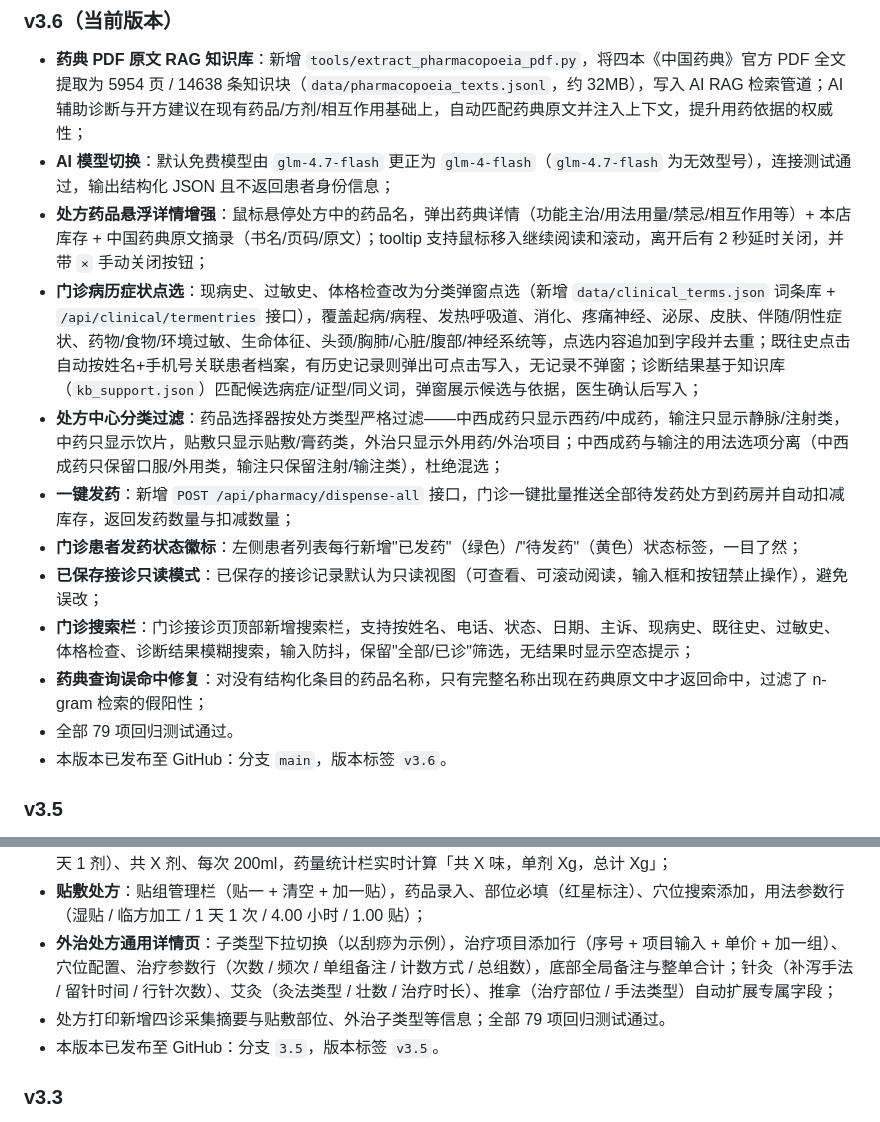
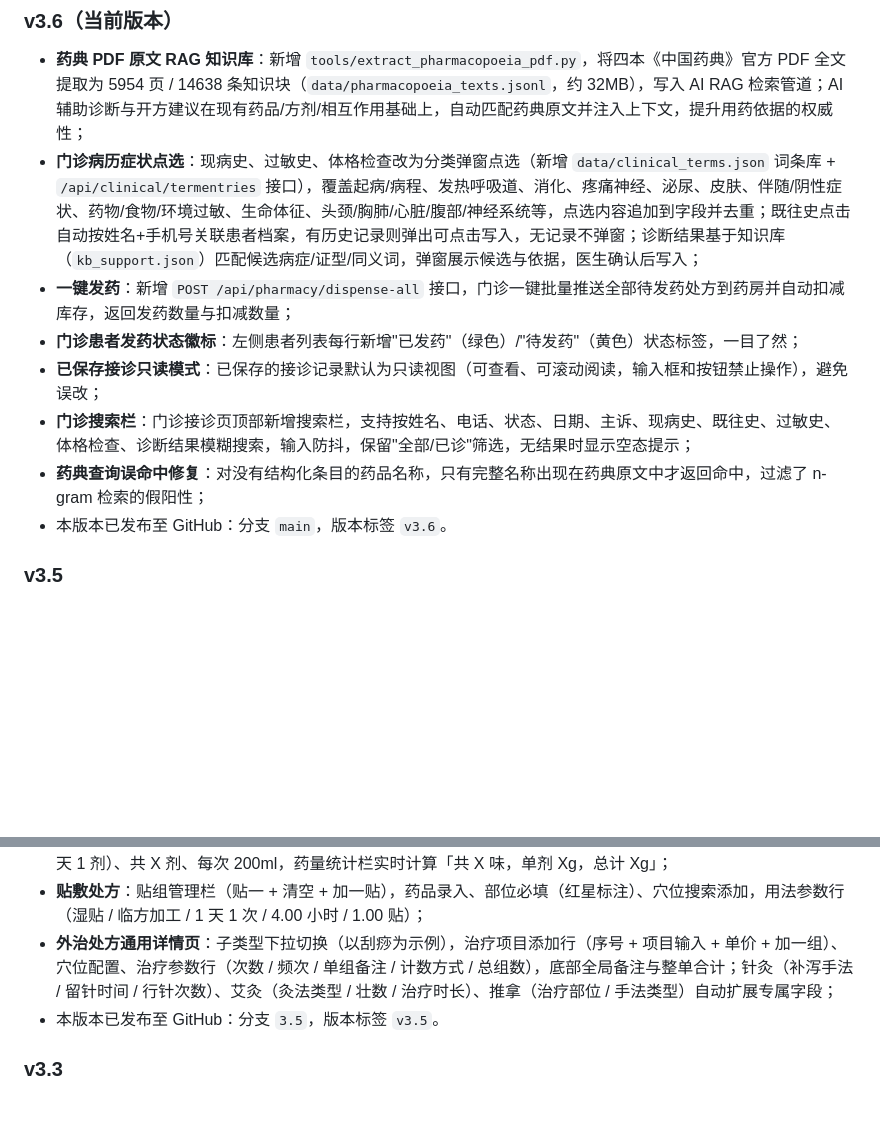
Before and after one commit to wolongHyy/Yukang-Smart-Cloud-Clinic-Platform, a Markdown page: README.md, 2 parts joined by grey strips. Rendered like a GitHub page; blank space fills up the shorter version.

```diff
--- a/README.md
+++ b/README.md
@@ -107,16 +107,12 @@ npm start
 ### v3.6（当前版本）
 
 - **药典 PDF 原文 RAG 知识库**：新增 `tools/extract_pharmacopoeia_pdf.py`，将四本《中国药典》官方 PDF 全文提取为 5954 页 / 14638 条知识块（`data/pharmacopoeia_texts.jsonl`，约 32MB），写入 AI RAG 检索管道；AI 辅助诊断与开方建议在现有药品/方剂/相互作用基础上，自动匹配药典原文并注入上下文，提升用药依据的权威性；
-- **AI 模型切换**：默认免费模型由 `glm-4.7-flash` 更正为 `glm-4-flash`（`glm-4.7-flash` 为无效型号），连接测试通过，输出结构化 JSON 且不返回患者身份信息；
-- **处方药品悬浮详情增强**：鼠标悬停处方中的药品名，弹出药典详情（功能主治/用法用量/禁忌/相互作用等）+ 本店库存 + 中国药典原文摘录（书名/页码/原文）；tooltip 支持鼠标移入继续阅读和滚动，离开后有 2 秒延时关闭，并带 `×` 手动关闭按钮；
 - **门诊病历症状点选**：现病史、过敏史、体格检查改为分类弹窗点选（新增 `data/clinical_terms.json` 词条库 + `/api/clinical/termentries` 接口），覆盖起病/病程、发热呼吸道、消化、疼痛神经、泌尿、皮肤、伴随/阴性症状、药物/食物/环境过敏、生命体征、头颈/胸肺/心脏/腹部/神经系统等，点选内容追加到字段并去重；既往史点击自动按姓名+手机号关联患者档案，有历史记录则弹出可点击写入，无记录不弹窗；诊断结果基于知识库（`kb_support.json`）匹配候选病症/证型/同义词，弹窗展示候选与依据，医生确认后写入；
-- **处方中心分类过滤**：药品选择器按处方类型严格过滤——中西成药只显示西药/中成药，输注只显示静脉/注射类，中药只显示饮片，贴敷只显示贴敷/膏药类，外治只显示外用药/外治项目；中西成药与输注的用法选项分离（中西成药只保留口服/外用类，输注只保留注射/输注类），杜绝混选；
 - **一键发药**：新增 `POST /api/pharmacy/dispense-all` 接口，门诊一键批量推送全部待发药处方到药房并自动扣减库存，返回发药数量与扣减数量；
 - **门诊患者发药状态徽标**：左侧患者列表每行新增"已发药"（绿色）/"待发药"（黄色）状态标签，一目了然；
 - **已保存接诊只读模式**：已保存的接诊记录默认为只读视图（可查看、可滚动阅读，输入框和按钮禁止操作），避免误改；
 - **门诊搜索栏**：门诊接诊页顶部新增搜索栏，支持按姓名、电话、状态、日期、主诉、现病史、既往史、过敏史、体格检查、诊断结果模糊搜索，输入防抖，保留"全部/已诊"筛选，无结果时显示空态提示；
 - **药典查询误命中修复**：对没有结构化条目的药品名称，只有完整名称出现在药典原文中才返回命中，过滤了 n-gram 检索的假阳性；
-- 全部 79 项回归测试通过。
 - 本版本已发布至 GitHub：分支 `main`，版本标签 `v3.6`。
 
 ### v3.5
@@ -129,7 +125,6 @@ npm start
 - **中药处方**：调配方式下拉（默认本地调配）、加工按钮；饮片录入支持名称/拼音码检索药典中药库（新增 `/api/pharmacopoeia/herbs` 接口）；煎服参数行含服法（默认煎服）、服用频次（默认 1 天 3 次）、剂频（默认 1 天 1 剂）、共 X 剂、每次 200ml，药量统计栏实时计算「共 X 味，单剂 Xg，总计 Xg」；
 - **贴敷处方**：贴组管理栏（贴一 + 清空 + 加一贴），药品录入、部位必填（红星标注）、穴位搜索添加，用法参数行（湿贴 / 临方加工 / 1 天 1 次 / 4.00 小时 / 1.00 贴）；
 - **外治处方通用详情页**：子类型下拉切换（以刮痧为示例），治疗项目添加行（序号 + 项目输入 + 单价 + 加一组）、穴位配置、治疗参数行（次数 / 频次 / 单组备注 / 计数方式 / 总组数），底部全局备注与整单合计；针灸（补泻手法 / 留针时间 / 行针次数）、艾灸（灸法类型 / 壮数 / 治疗时长）、推拿（治疗部位 / 手法类型）自动扩展专属字段；
-- 处方打印新增四诊采集摘要与贴敷部位、外治子类型等信息；全部 79 项回归测试通过。
 - 本版本已发布至 GitHub：分支 `3.5`，版本标签 `v3.5`。
 
 ### v3.3
```
